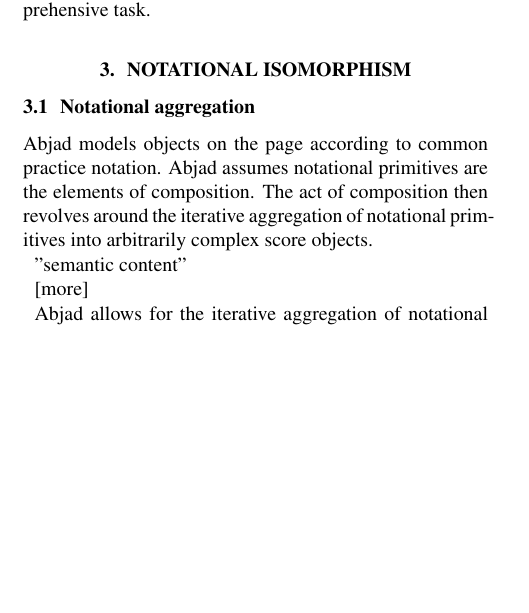
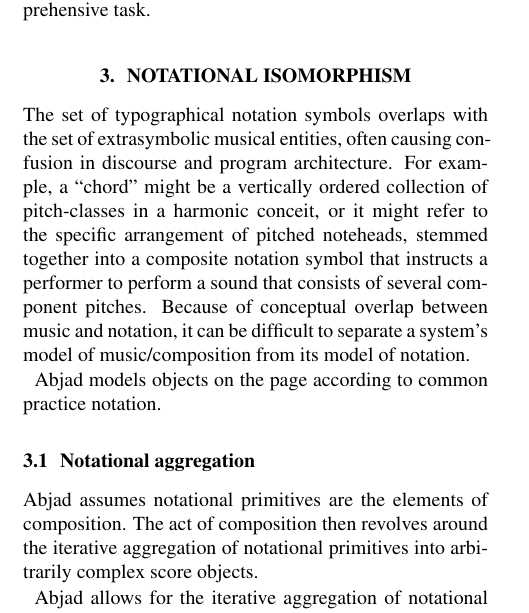
Before and after one commit to Abjad/tenor2015, a LaTeX paper (abjad.tex, which reads section_2_notational_isomorphism.tex): part of one column of page 2 of 6, cut so that both start at the same text, the shorter picture padded with empty space. Compiled offline with pdfLaTeX.

Commit message:
Lifeboated paragraph from section 2 into 3.

```diff
--- a/section_2_notational_isomorphism.tex
+++ b/section_2_notational_isomorphism.tex
@@ -1,15 +1,22 @@
 \section{Notational isomorphism}\label{sec:notational_isomorphism}
+
+The set of typographical notation symbols overlaps with the set of
+extrasymbolic musical entities, often causing con- fusion in discourse and
+program architecture. For exam- ple, a “chord” might be a vertically ordered
+collection of pitch-classes in a harmonic conceit, or it might refer to the
+specific arrangement of pitched noteheads, stemmed together into a composite
+notation symbol that instructs a performer to perform a sound that consists of
+several com- ponent pitches. Because of conceptual overlap between music and
+notation, it can be difficult to separate a system’s model of music/composition
+from its model of notation.
+
+Abjad models objects on the page according to common practice notation.
 
 \subsection{Notational aggregation}
 
-Abjad models objects on the page according to common practice notation. Abjad
-assumes notational primitives are the elements of composition. The act of
+Abjad assumes notational primitives are the elements of composition. The act of
 composition then revolves around the iterative aggregation of notational
 primitives into arbitrarily complex score objects.
-
-"semantic content"
-
-[more]
 
 Abjad allows for the iterative aggregation of notational elements via Python's
 \emph{mutable sequence} protocol. Score components can be appended, extended or
```
Also changed, not shown: images/section_2_notational_isomorphism-1.pdf, images/section_2_notational_isomorphism-2.pdf, images/section_2_notational_isomorphism-3.pdf, images/section_2_notational_isomorphism-4.pdf, images/section_2_notational_isomorphism-5.pdf, 1 other file.
